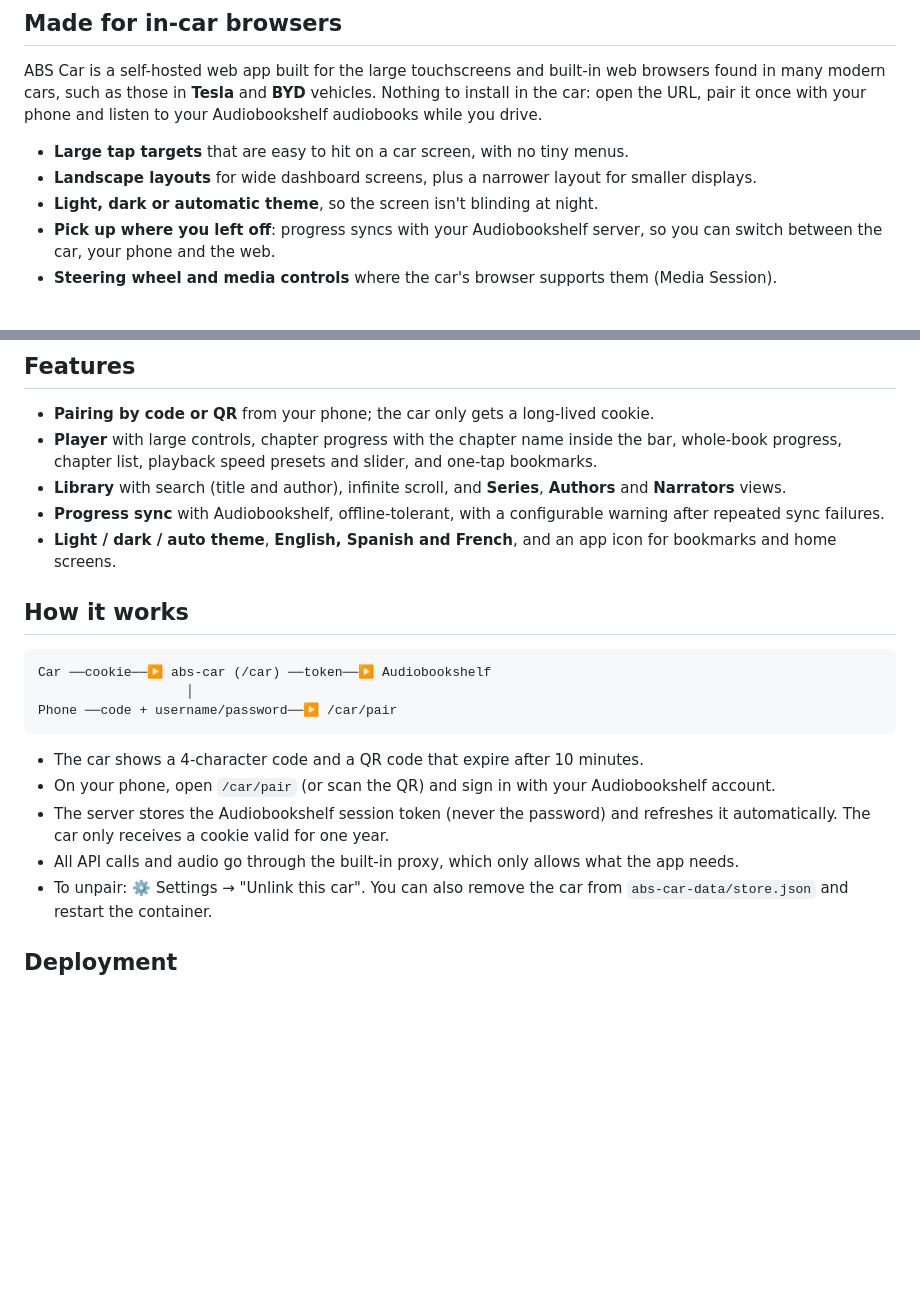
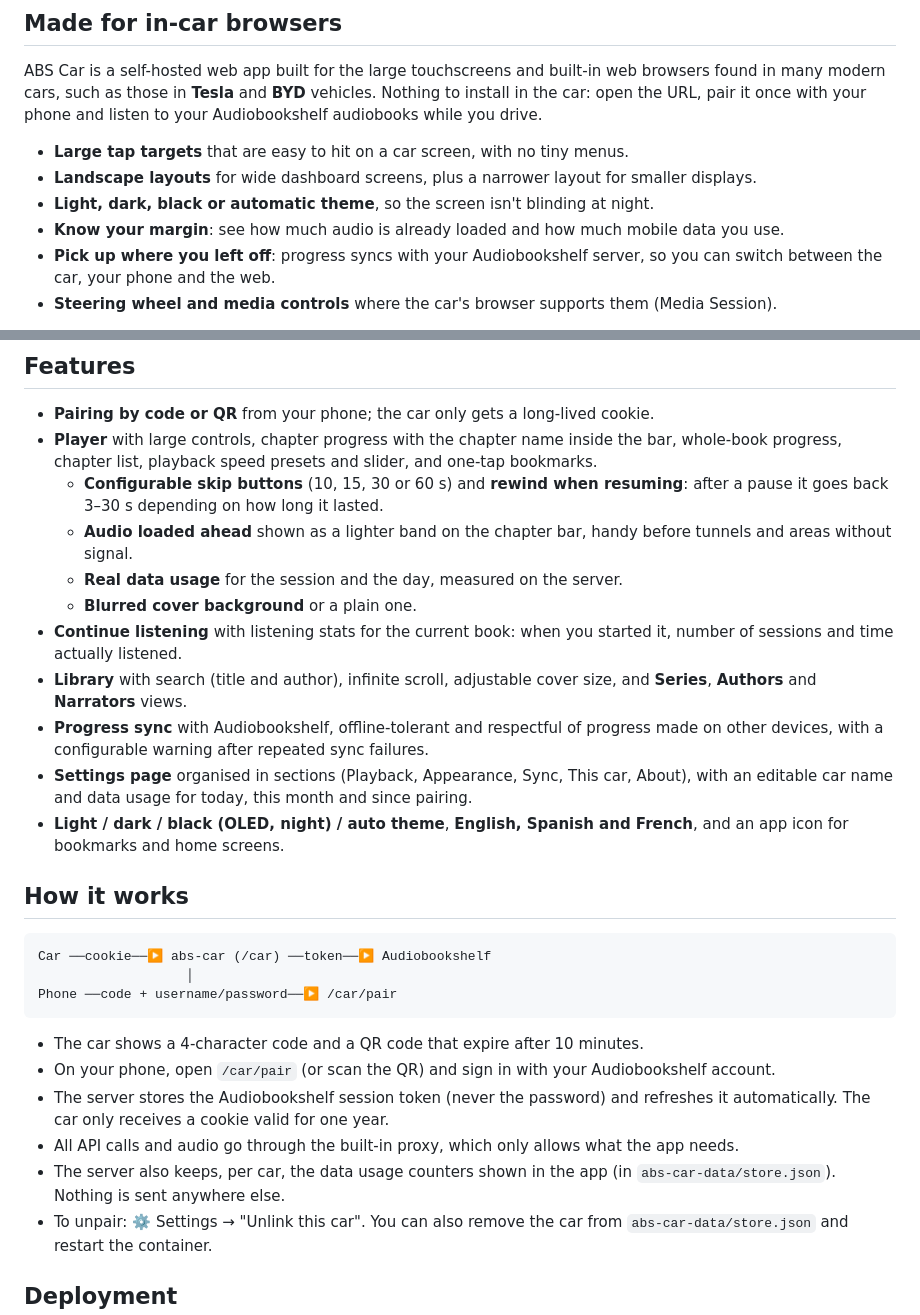
Before and after one commit to crazystress/abs-car, a Markdown page: README.md, 2 parts joined by grey strips. Drawn GitHub-style; blank space fills up the shorter version.

Commit message:
README: document settings page, listening stats, data usage, buffer band and black theme
Co-Authored-By: Claude Opus 5.5 <noreply@anthropic.com>

```diff
--- a/README.md
+++ b/README.md
@@ -29,7 +29,8 @@ while you drive.
 
 - **Large tap targets** that are easy to hit on a car screen, with no tiny menus.
 - **Landscape layouts** for wide dashboard screens, plus a narrower layout for smaller displays.
-- **Light, dark or automatic theme**, so the screen isn't blinding at night.
+- **Light, dark, black or automatic theme**, so the screen isn't blinding at night.
+- **Know your margin**: see how much audio is already loaded and how much mobile data you use.
 - **Pick up where you left off**: progress syncs with your Audiobookshelf server, so you can
   switch between the car, your phone and the web.
 - **Steering wheel and media controls** where the car's browser supports them (Media Session).
@@ -62,12 +63,22 @@ from Wikimedia Commons. See [credits](docs/screenshots/CREDITS.md).</sub>
 - **Pairing by code or QR** from your phone; the car only gets a long-lived cookie.
 - **Player** with large controls, chapter progress with the chapter name inside the bar,
   whole-book progress, chapter list, playback speed presets and slider, and one-tap bookmarks.
-- **Library** with search (title and author), infinite scroll, and **Series**, **Authors** and
-  **Narrators** views.
-- **Progress sync** with Audiobookshelf, offline-tolerant, with a configurable warning after
-  repeated sync failures.
-- **Light / dark / auto theme**, **English, Spanish and French**, and an app icon for bookmarks
-  and home screens.
+  - **Configurable skip buttons** (10, 15, 30 or 60 s) and **rewind when resuming**: after a
+    pause it goes back 3–30 s depending on how long it lasted.
+  - **Audio loaded ahead** shown as a lighter band on the chapter bar, handy before tunnels
+    and areas without signal.
+  - **Real data usage** for the session and the day, measured on the server.
+  - **Blurred cover background** or a plain one.
+- **Continue listening** with listening stats for the current book: when you started it,
+  number of sessions and time actually listened.
+- **Library** with search (title and author), infinite scroll, adjustable cover size, and
+  **Series**, **Authors** and **Narrators** views.
+- **Progress sync** with Audiobookshelf, offline-tolerant and respectful of progress made on
+  other devices, with a configurable warning after repeated sync failures.
+- **Settings page** organised in sections (Playback, Appearance, Sync, This car, About), with
+  an editable car name and data usage for today, this month and since pairing.
+- **Light / dark / black (OLED, night) / auto theme**, **English, Spanish and French**, and an
+  app icon for bookmarks and home screens.
 
 ## How it works
 
@@ -82,6 +93,8 @@ Phone ──code + username/password──▶ /car/pair
 - The server stores the Audiobookshelf session token (never the password) and refreshes it
   automatically. The car only receives a cookie valid for one year.
 - All API calls and audio go through the built-in proxy, which only allows what the app needs.
+- The server also keeps, per car, the data usage counters shown in the app (in
+  `abs-car-data/store.json`). Nothing is sent anywhere else.
 - To unpair: ⚙️ Settings → "Unlink this car". You can also remove the car from
   `abs-car-data/store.json` and restart the container.
 
```
